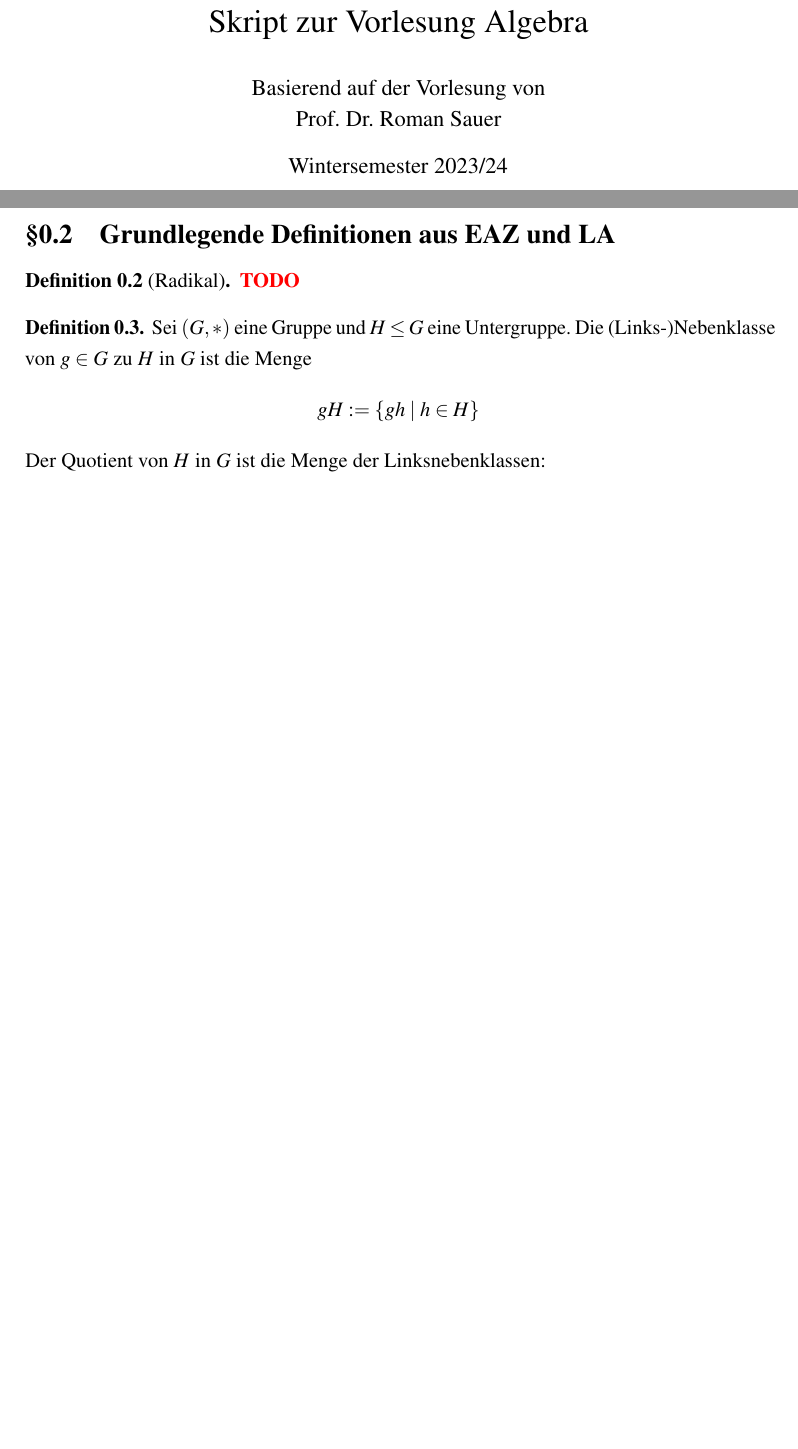
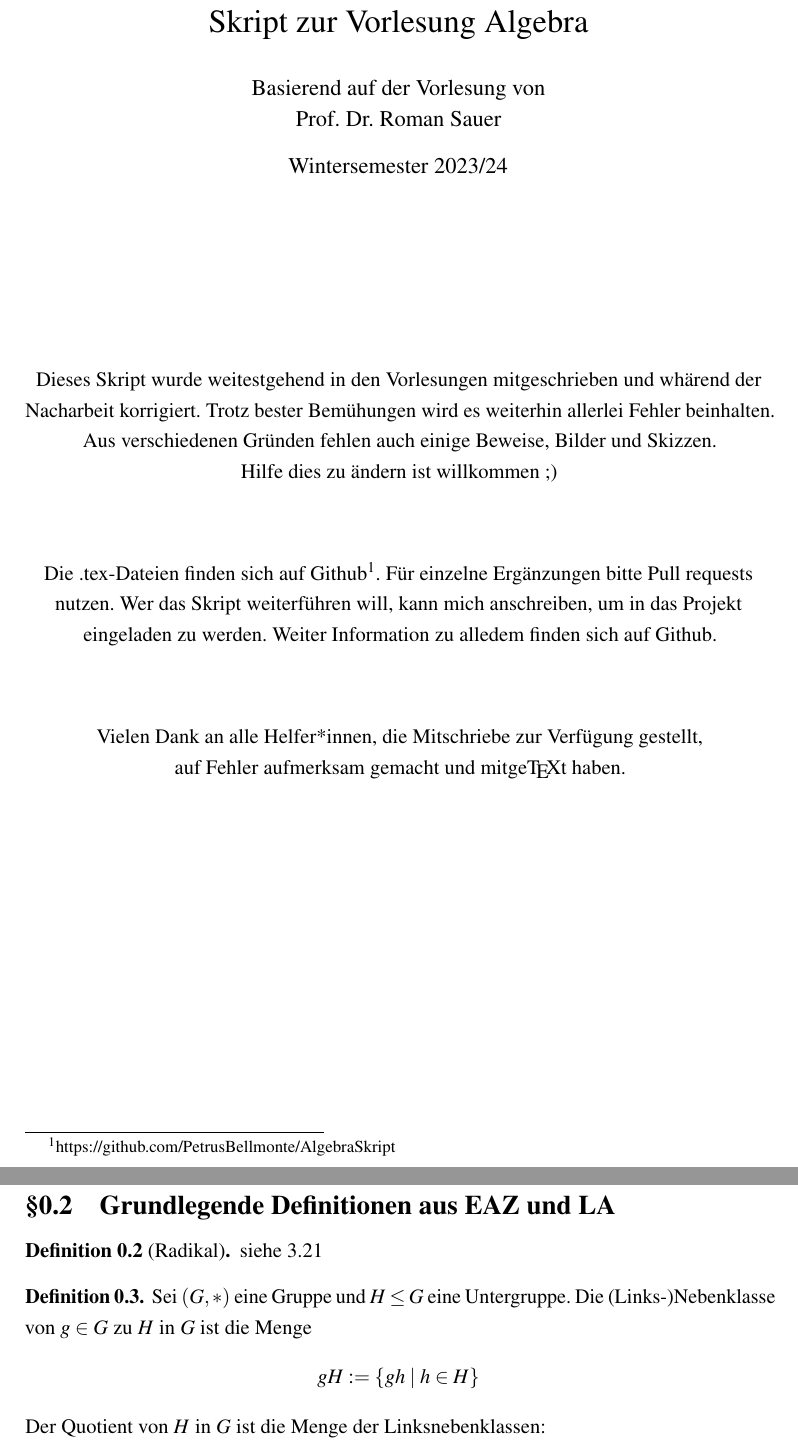
Before and after one commit to PetrusBellmonte/AlgebraSkript, a LaTeX document (main.tex, which reads sections/introduction.tex): two parts of pages 1 and 4 of 75, joined at a grey line, cut so that both start at the same text, the shorter picture padded with empty space. Compiled offline with pdfLaTeX.

Commit message:
Final Update

```diff
--- a/main.tex
+++ b/main.tex
@@ -110,6 +110,23 @@ pdfauthor = {}
 %-----------------------
 \begin{document}
 \maketitle
+\vspace{2cm}
+\begin{center}
+    \noindent
+    Dieses Skript wurde weitestgehend in den Vorlesungen mitgeschrieben und whärend der Nacharbeit korrigiert. Trotz bester Bemühungen wird es weiterhin allerlei Fehler beinhalten. Aus verschiedenen Gründen fehlen auch einige Beweise, Bilder und Skizzen.\\Hilfe dies zu ändern ist willkommen ;)
+\end{center}
+\vspace{.5cm}
+\begin{center}
+    \noindent
+    Die .tex-Dateien finden sich auf \href{https://github.com/PetrusBellmonte/AlgebraSkript}{Github}\footnote{https://github.com/PetrusBellmonte/AlgebraSkript}. Für einzelne Ergänzungen bitte Pull requests nutzen. Wer das Skript weiterführen will, kann mich anschreiben, um in das Projekt eingeladen zu werden. Weiter Information zu alledem finden sich auf \href{https://github.com/PetrusBellmonte/AlgebraSkript}{Github}.
+\end{center}
+\vspace{.5cm}
+\begin{center}
+    \noindent
+    Vielen Dank an alle Helfer*innen, die Mitschriebe zur Verfügung gestellt, \\auf Fehler aufmerksam gemacht und mitge\TeX t haben.
+\end{center}
+
+\newpage
 \tableofcontents
 
 \newpage
--- a/sections/introduction.tex
+++ b/sections/introduction.tex
@@ -42,8 +41,7 @@ Zunächst finden sich im Folgenden noch Wiederholungen einiger gruppen- und zahl
 
 \subsection{Grundlegende Definitionen aus EAZ und LA}
 
-\begin{definition}[Radikal]
-\TODO
+\begin{definition}[Radikal] siehe \ref{theo:3.21}
 \end{definition}
 \begin{definition}
     Sei $(G, *)$ eine Gruppe und $H \leq G$ eine Untergruppe. Die (Links-)Nebenklasse von $g \in G$ zu $H$ in $G$ ist die Menge $$gH := \{gh \mid h \in H\}$$
```
Also changed, not shown: sections/section3.tex (+1 -1 lines), sections/section5.tex (+2 -1 lines), sections/section6.tex (+5 -5 lines), ReadMe.md, main.tex (2 more changed lines), sections/introduction.tex (5 more changed lines).
